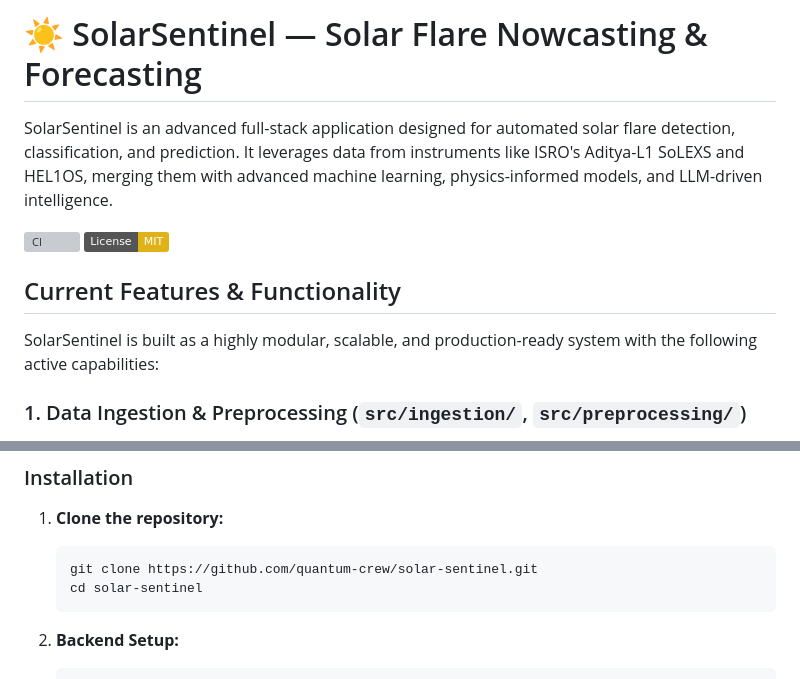
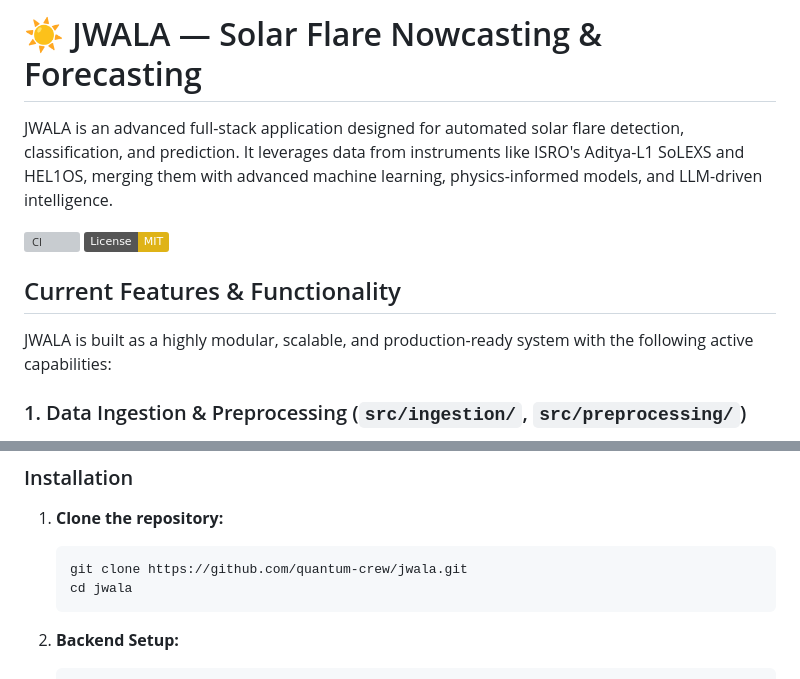
Before and after one commit to Devbhavsar007/Solar-Flare-Forecasting, a Markdown page: README.md, 2 parts joined by grey strips. GitHub-like rendering; badges without logos; grey boxes are pictures that could not be loaded.

Commit message:
docs: rename project to JWALA in README

````diff
--- a/README.md
+++ b/README.md
@@ -1,4 +1,4 @@
-# ☀️ SolarSentinel — Solar Flare Nowcasting & Forecasting
+# ☀️ JWALA — Solar Flare Nowcasting & Forecasting
 
-SolarSentinel is an advanced full-stack application designed for automated solar flare detection, classification, and prediction. It leverages data from instruments like ISRO's Aditya-L1 SoLEXS and HEL1OS, merging them with advanced machine learning, physics-informed models, and LLM-driven intelligence.
+JWALA is an advanced full-stack application designed for automated solar flare detection, classification, and prediction. It leverages data from instruments like ISRO's Aditya-L1 SoLEXS and HEL1OS, merging them with advanced machine learning, physics-informed models, and LLM-driven intelligence.
 
@@ -7,7 +7,7 @@ SolarSentinel is an advanced full-stack application designed for automated solar
 
 ## Current Features & Functionality
 
-SolarSentinel is built as a highly modular, scalable, and production-ready system with the following active capabilities:
+JWALA is built as a highly modular, scalable, and production-ready system with the following active capabilities:
 
 ### 1. Data Ingestion & Preprocessing (`src/ingestion/`, `src/preprocessing/`)
 - **Multi-Source Data Pipelines**: Automated downloading and FITS file reading for SoLEXS, HEL1OS, and GOES XRS data.
@@ -59,8 +59,8 @@ A responsive and fast Vite + React dashboard featuring:
 
 1. **Clone the repository:**
    ```bash
-   git clone https://github.com/quantum-crew/solar-sentinel.git
-   cd solar-sentinel
+   git clone https://github.com/quantum-crew/jwala.git
+   cd jwala
    ```
 
 2. **Backend Setup:**
````
Also changed, not shown: other parts of README.md (+1 -1 lines).
